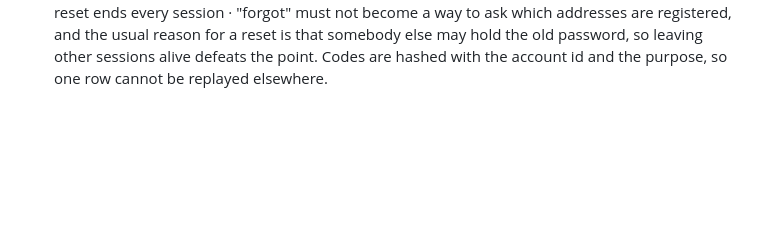
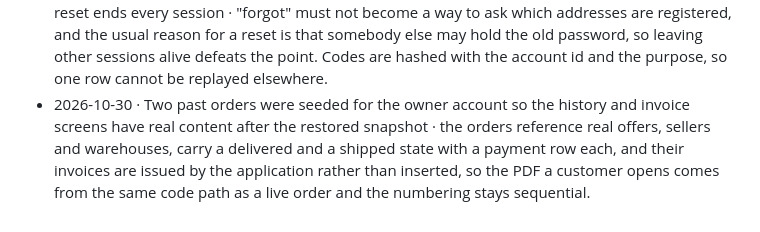
Before and after one commit to sudhakargummepalli/equidron, a Markdown page: docs/DECISIONS.md, the part around the change. GitHub-like rendering; blank space fills up the shorter version.

Commit message:
﻿Seed two past orders for the owner account
- Order 3: delivered, cash on delivery, 18999.00 rupees, one line from a real offer, nine days old.
- Order 4: shipped, UPI, 18499.00 rupees, three days old, so the history has two states to look at.
- Each has a payment row recorded as captured, and the invoices are issued by the application when the
  PDF is requested, so the file a customer opens comes from the same code path as a live order and the
  numbering continues in sequence (INV-202610-0002, INV-202610-0003).
- Verified through the API: login 200, two orders listed, both invoices 200 as attachments.

```diff
--- a/docs/DECISIONS.md
+++ b/docs/DECISIONS.md
@@ -156,3 +156,4 @@ the same commit as the change** (owner's rule, 2026-10-28).
 - 2026-10-30 · Seller Central and Ops sign in through their own routes, and each refuses an account whose role does not belong to that portal · the pages call /api/seller/login and /api/ops/login, which the Java side did not have, so staff read a 404 as a broken site; checking the role at the door gives one clear refusal instead of a session that every staff route then rejects.
 - 2026-10-30 · Java answers every refusal with the sentence it was written with, through one advice class, because a thrown ResponseStatusException otherwise puts the HTTP reason phrase in the error field and a customer reads "Conflict" or "Not Found" where a person should be speaking · the pages already render body.error, so the fix belongs in one place rather than in each controller.
 - 2026-10-30 · Forgotten passwords are ported for all three portals through one controller, one code table and the same identical answer whether or not the account exists, and a successful reset ends every session · "forgot" must not become a way to ask which addresses are registered, and the usual reason for a reset is that somebody else may hold the old password, so leaving other sessions alive defeats the point. Codes are hashed with the account id and the purpose, so one row cannot be replayed elsewhere.
+- 2026-10-30 · Two past orders were seeded for the owner account so the history and invoice screens have real content after the restored snapshot · the orders reference real offers, sellers and warehouses, carry a delivered and a shipped state with a payment row each, and their invoices are issued by the application rather than inserted, so the PDF a customer opens comes from the same code path as a live order and the numbering stays sequential.
```
